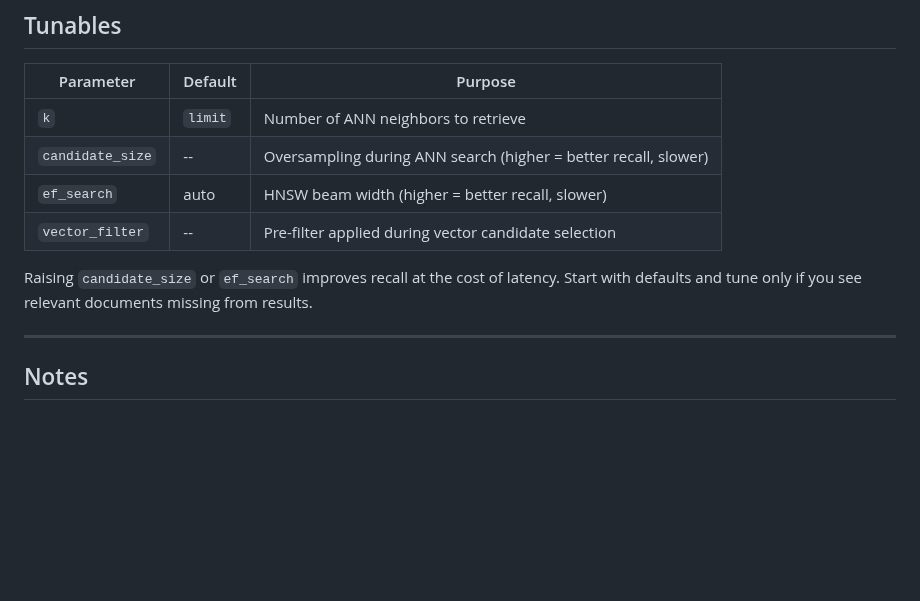
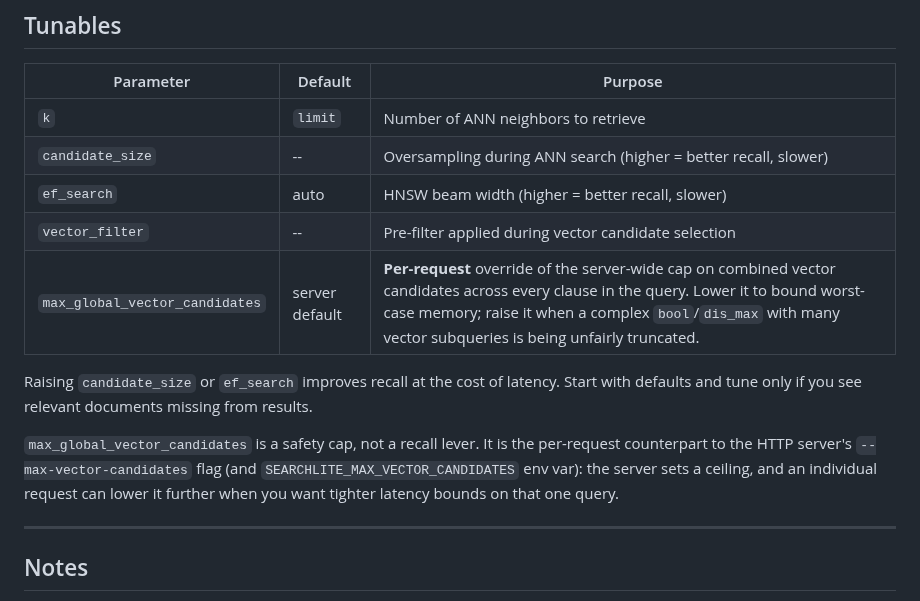
Before and after one commit to davidkelley/searchlite, a Markdown page: docs/vectors.md, the part around the change. GitHub-like rendering; blank space fills up the shorter version.

Commit message:
docs(vectors): document max_global_vector_candidates per-request override
Final audit surfaced one remaining gap: the per-request
`max_global_vector_candidates` field on SearchRequest (feature-gated by
`vectors`) was referenced nowhere in the docs. Add it to the vectors
tunables table and explain its relationship to the server-side
`--max-vector-candidates` / `SEARCHLITE_MAX_VECTOR_CANDIDATES` cap.

https://claude.ai/code/session_01JUSpxecd8x3ZVGfEcZ2PgN

```diff
--- a/docs/vectors.md
+++ b/docs/vectors.md
@@ -131,9 +131,16 @@ content embedding):
 | `candidate_size` | -- | Oversampling during ANN search (higher = better recall, slower) |
 | `ef_search` | auto | HNSW beam width (higher = better recall, slower) |
 | `vector_filter` | -- | Pre-filter applied during vector candidate selection |
+| `max_global_vector_candidates` | server default | **Per-request** override of the server-wide cap on combined vector candidates across every clause in the query. Lower it to bound worst-case memory; raise it when a complex `bool`/`dis_max` with many vector subqueries is being unfairly truncated. |
 
 Raising `candidate_size` or `ef_search` improves recall at the cost of latency. Start
 with defaults and tune only if you see relevant documents missing from results.
+
+`max_global_vector_candidates` is a safety cap, not a recall lever. It is the
+per-request counterpart to the HTTP server's `--max-vector-candidates` flag
+(and `SEARCHLITE_MAX_VECTOR_CANDIDATES` env var): the server sets a ceiling,
+and an individual request can lower it further when you want tighter latency
+bounds on that one query.
 
 ---
 
```
